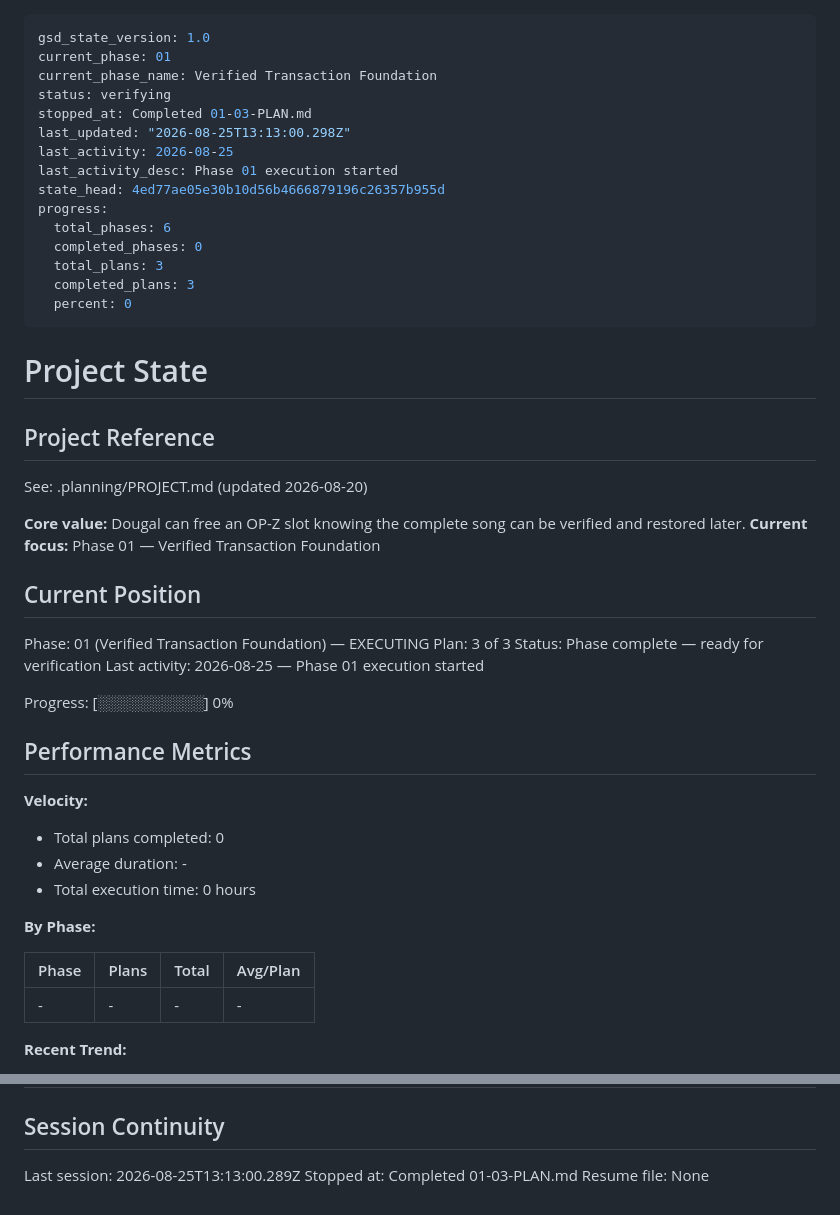
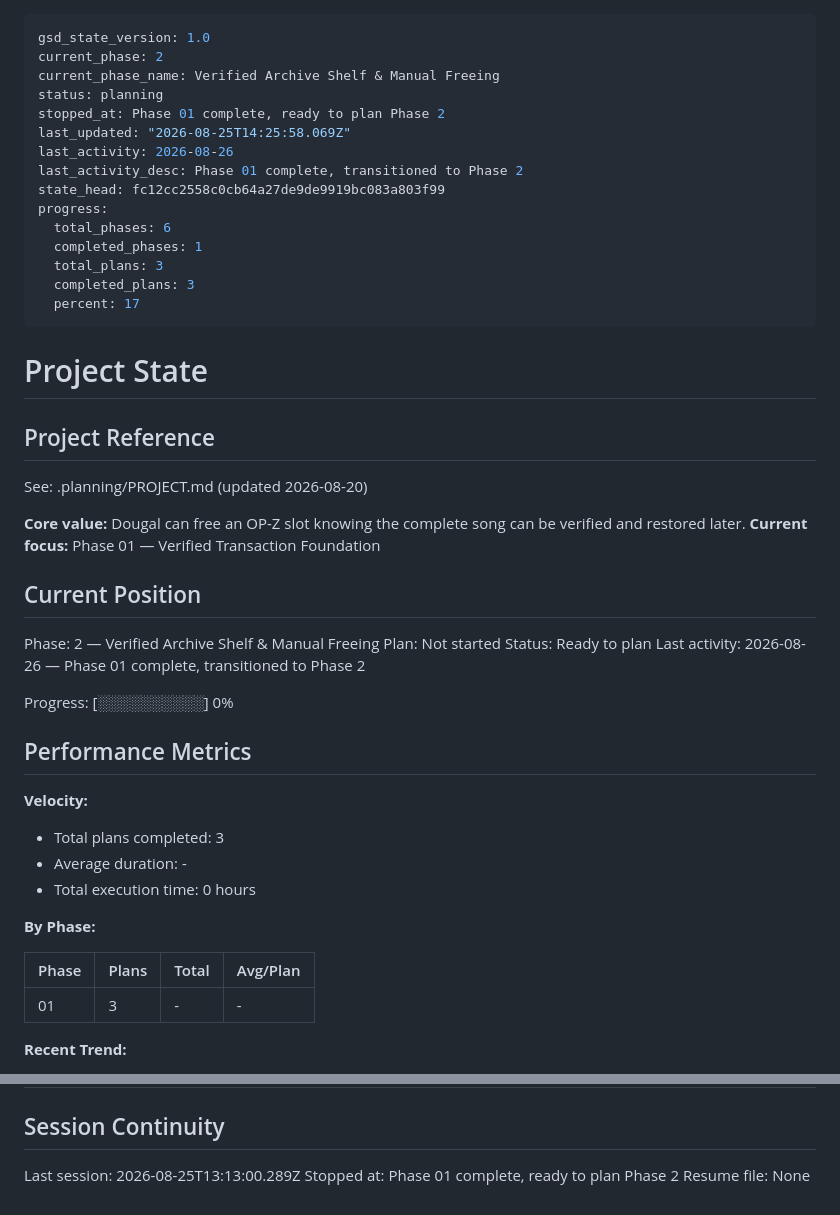
Before and after one commit to dougal441/opztrackmanager, a Markdown page: .planning/STATE.md, 2 parts joined by grey strips. GitHub-like rendering.

Commit message:
docs(phase-1): complete phase execution

```diff
--- a/.planning/STATE.md
+++ b/.planning/STATE.md
@@ -1,19 +1,19 @@
 ---
 gsd_state_version: 1.0
-current_phase: 01
-current_phase_name: Verified Transaction Foundation
-status: verifying
-stopped_at: Completed 01-03-PLAN.md
-last_updated: "2026-08-25T13:13:00.298Z"
-last_activity: 2026-08-25
-last_activity_desc: Phase 01 execution started
-state_head: 4ed77ae05e30b10d56b4666879196c26357b955d
+current_phase: 2
+current_phase_name: Verified Archive Shelf & Manual Freeing
+status: planning
+stopped_at: Phase 01 complete, ready to plan Phase 2
+last_updated: "2026-08-25T14:25:58.069Z"
+last_activity: 2026-08-26
+last_activity_desc: Phase 01 complete, transitioned to Phase 2
+state_head: fc12cc2558c0cb64a27de9de9919bc083a803f99
 progress:
   total_phases: 6
-  completed_phases: 0
+  completed_phases: 1
   total_plans: 3
   completed_plans: 3
-  percent: 0
+  percent: 17
 ---
 
 # Project State
@@ -27,10 +27,10 @@ See: .planning/PROJECT.md (updated 2026-08-20)
 
 ## Current Position
 
-Phase: 01 (Verified Transaction Foundation) — EXECUTING
-Plan: 3 of 3
-Status: Phase complete — ready for verification
-Last activity: 2026-08-25 — Phase 01 execution started
+Phase: 2 — Verified Archive Shelf & Manual Freeing
+Plan: Not started
+Status: Ready to plan
+Last activity: 2026-08-26 — Phase 01 complete, transitioned to Phase 2
 
 Progress: [░░░░░░░░░░] 0%
 
@@ -38,7 +38,7 @@ Progress: [░░░░░░░░░░] 0%
 
 **Velocity:**
 
-- Total plans completed: 0
+- Total plans completed: 3
 - Average duration: -
 - Total execution time: 0 hours
 
@@ -46,7 +46,7 @@ Progress: [░░░░░░░░░░] 0%
 
 | Phase | Plans | Total | Avg/Plan |
 |-------|-------|-------|----------|
-| - | - | - | - |
+| 01 | 3 | - | - |
 
 **Recent Trend:**
 
@@ -99,5 +99,5 @@ None yet.
 ## Session Continuity
 
 Last session: 2026-08-25T13:13:00.289Z
-Stopped at: Completed 01-03-PLAN.md
+Stopped at: Phase 01 complete, ready to plan Phase 2
 Resume file: None
```
Also changed, not shown: .planning/ROADMAP.md (+2 -2 lines), 1 other file.
